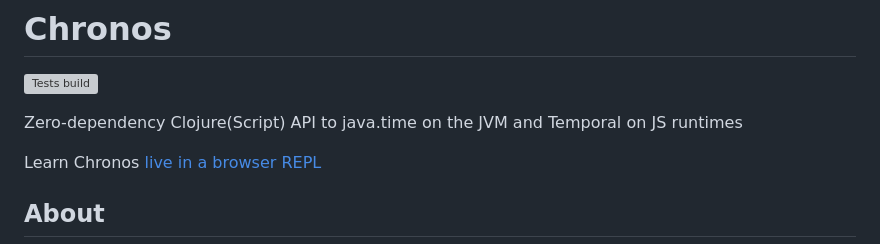
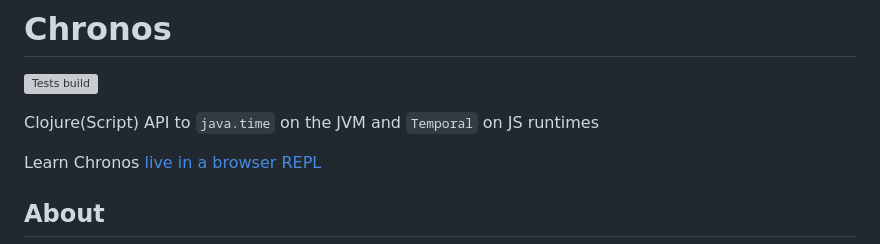
Before and after one commit to henryw374/tempo, a Markdown page: README.md, the part around the change. GitHub-like rendering; grey boxes are pictures that could not be loaded.

```diff
--- a/README.md
+++ b/README.md
@@ -4,7 +4,7 @@
 [![Tests build](https://github.com/henryw374/chronos/actions/workflows/tests.yaml/badge.svg)](https://github.com/henryw374/chronos/actions/workflows/tests.yaml)
 <!-- [![bb compatible](https://raw.githubusercontent.com/babashka/babashka/master/logo/badge.svg)](https://babashka.org)-->
 
-Zero-dependency Clojure(Script) API to java.time on the JVM and Temporal on JS runtimes
+Clojure(Script) API to `java.time` on the JVM and `Temporal` on JS runtimes
 
 Learn Chronos [live in a browser REPL](https://widdindustries.com/chronos-docs/public/)
 
```
